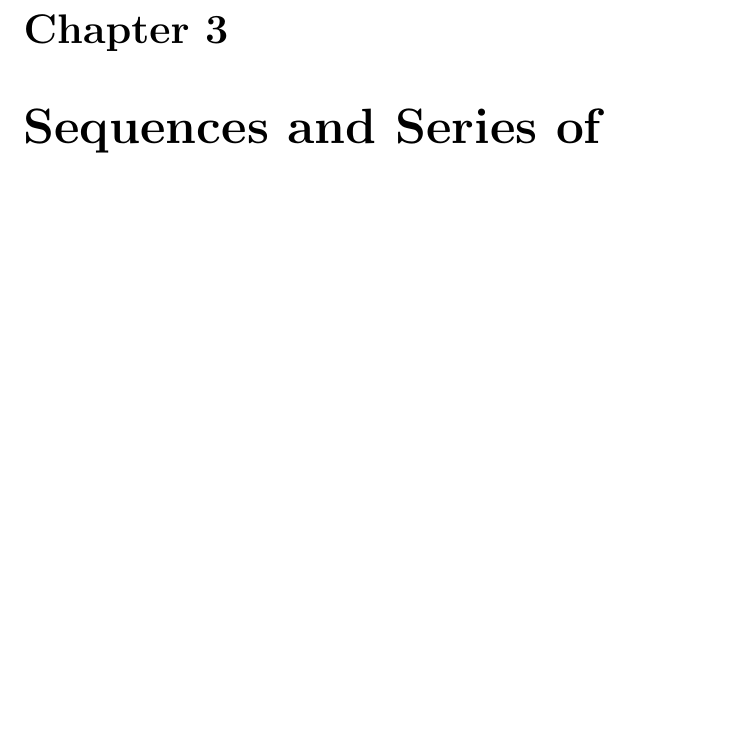
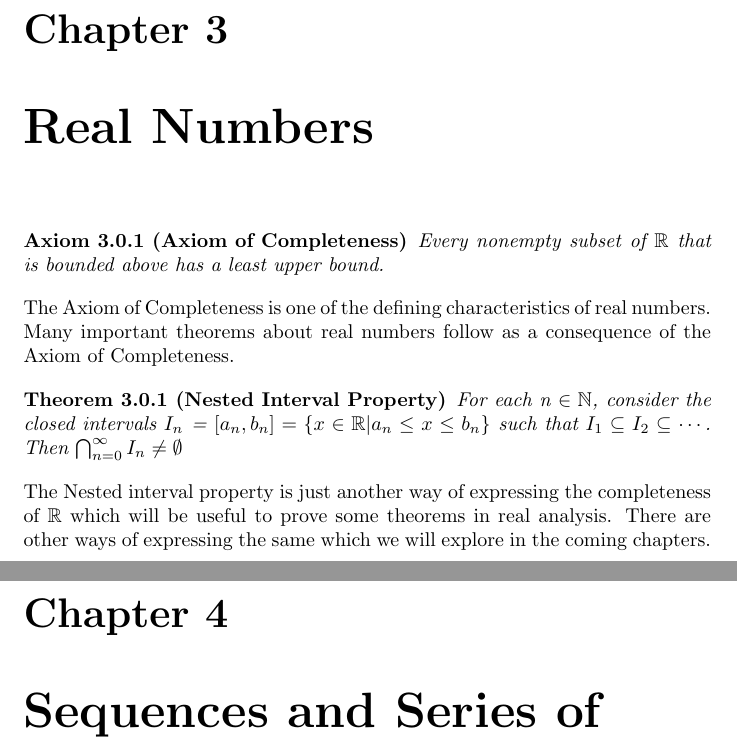
Before and after one commit to pratham077/Real-Analysis, a LaTeX document (Real Analysis.tex): part of page 6 of 7 before the commit and two parts of pages 6 and 7 of 8 after it, the two joined at a grey line, cut so that both start at the same text, the shorter picture padded with empty space. Compiled offline with pdfLaTeX.

Commit message:
Axiom of completeness

```diff
--- a/Real Analysis.tex
+++ b/Real Analysis.tex
@@ -114,6 +117,17 @@ It is also known as the \textbf{supremum} of A. It is usually denoted by s = lub
 \end{definition}
 
 \chapter{Equinumerosity and Countability}
+
+\chapter{Real Numbers}
+\begin{axiom}[Axiom of Completeness]
+Every nonempty subset of $\mathbb{R}$ that is bounded above has a least upper bound.
+\end{axiom}
+The Axiom of Completeness is one of the defining characteristics of real numbers. Many important theorems about real numbers follow as a consequence of the Axiom of Completeness.
+
+\begin{theorem}[Nested Interval Property]
+For each n $\in \mathbb{N}$, consider the closed intervals $I_n$ = $\left[a_n,b_n\right] = \{ x \in \mathbb{R}  \vert  a_n \leq x \leq b_n\}$ such that $I_1 \subseteq I_2 \subseteq \cdots$. Then $\bigcap^\infty_{n=0}I_n \neq \emptyset$
+\end{theorem}
+The Nested interval property is just another way of expressing the completeness of $\mathbb{R}$ which will be useful to prove some theorems in real analysis. There are other ways of expressing the same which we will explore in the coming chapters.
 
 \chapter{Sequences and Series of Real Numbers}
 \section{Sequences}
```
Also changed, not shown: Real Analysis.pdf, Real Analysis.tex (7 more changed lines), 3 other files.
